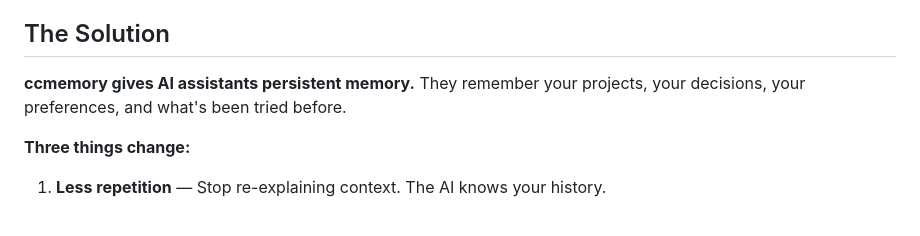
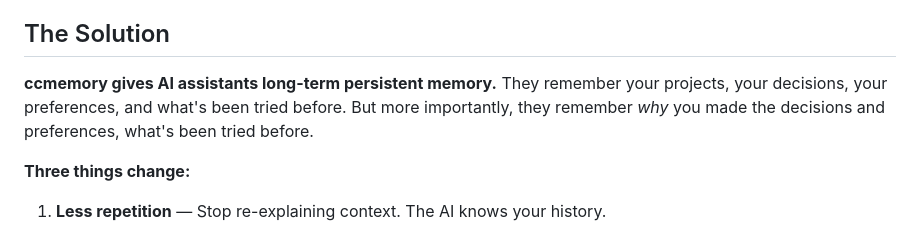
Before and after one commit to patrickkidd/ccmemory, a Markdown page: doc/PROJECT_VISION.md, the part around the change. Drawn GitHub-style.

Commit message:
vision tweak

```diff
--- a/doc/PROJECT_VISION.md
+++ b/doc/PROJECT_VISION.md
@@ -10,7 +10,7 @@ And when it gives you advice, it's generic — it doesn't know what you've alrea
 
 ## The Solution
 
-**ccmemory gives AI assistants persistent memory.** They remember your projects, your decisions, your preferences, and what's been tried before.
+**ccmemory gives AI assistants long-term persistent memory.** They remember your projects, your decisions, your preferences, and what's been tried before. But more importantly, they remember *why* you made the decisions and preferences, what's been tried before.
 
 **Three things change:**
 
```
